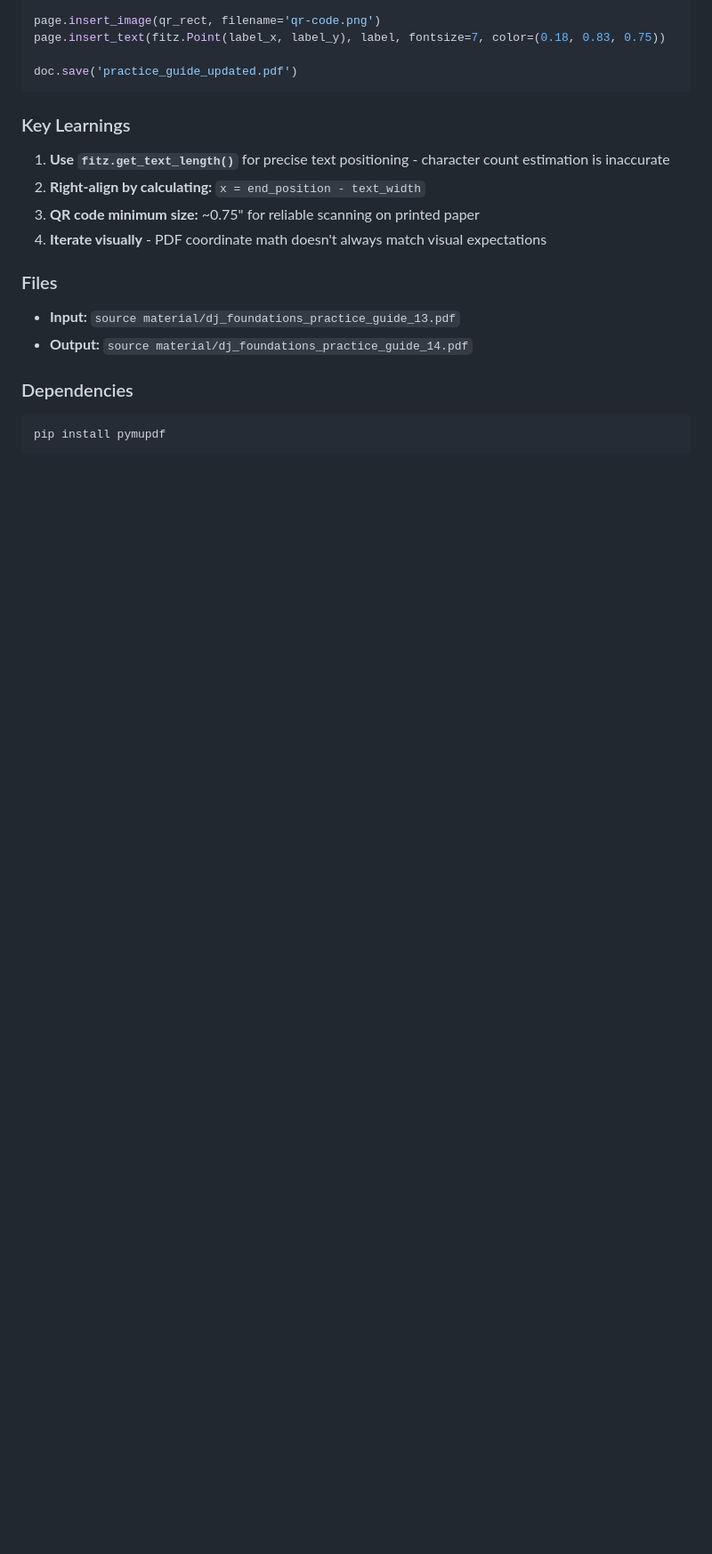
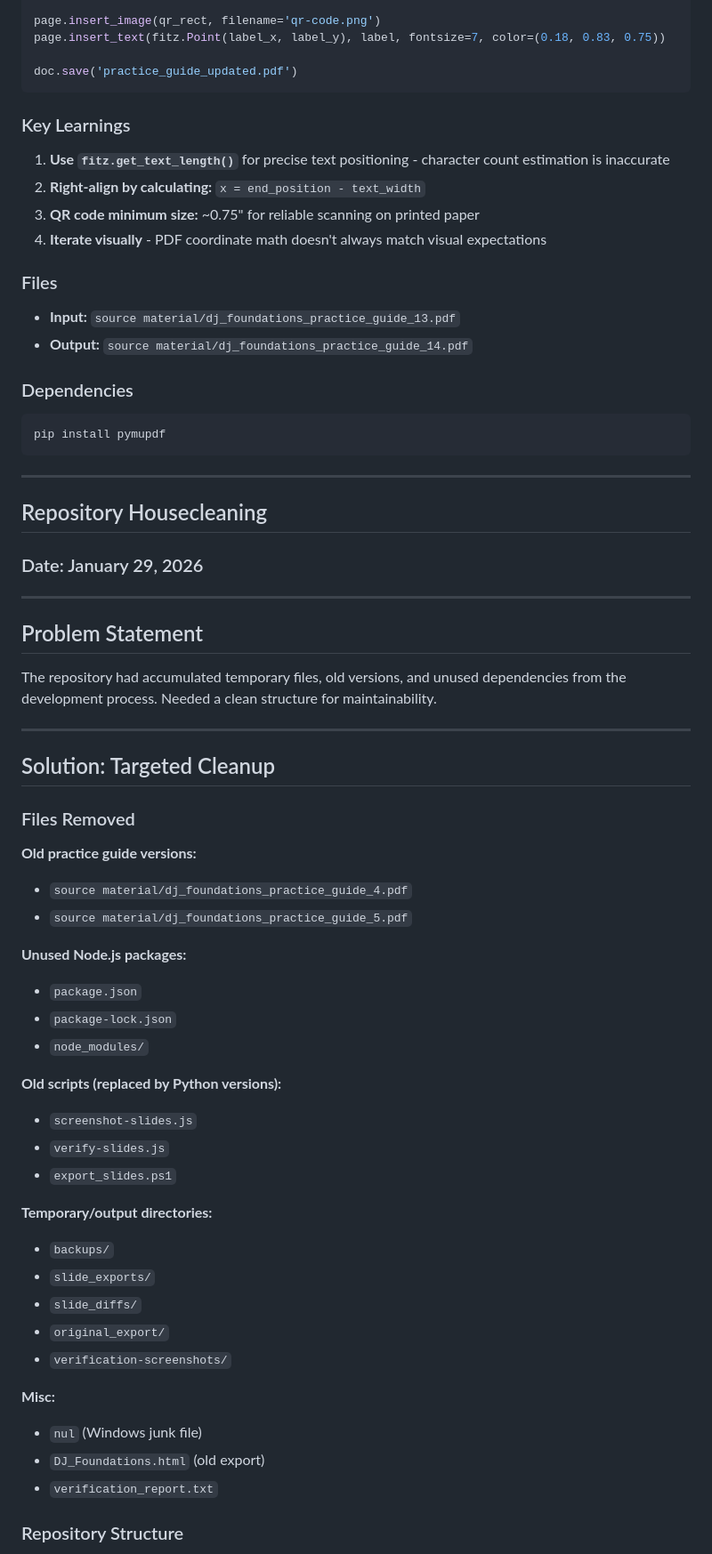
Before and after one commit to templeoflum/dj-foundations, a Markdown page: DEVLOG.md, the part around one of its changes. Shown at 89% size. Rendered like a GitHub page; blank space fills up the shorter version.

Commit message:
Update devlog with housecleaning documentation
Co-Authored-By: Claude Opus 4.5 <noreply@anthropic.com>

````diff
--- a/DEVLOG.md
+++ b/DEVLOG.md
@@ -375,3 +375,50 @@ doc.save('practice_guide_updated.pdf')
 ```
 pip install pymupdf
 ```
+
+---
+
+## Repository Housecleaning
+
+### Date: January 29, 2026
+
+---
+
+## Problem Statement
+
+The repository had accumulated temporary files, old versions, and unused dependencies from the development process. Needed a clean structure for maintainability.
+
+---
+
+## Solution: Targeted Cleanup
+
+### Files Removed
+
+**Old practice guide versions:**
+- `source material/dj_foundations_practice_guide_4.pdf`
+- `source material/dj_foundations_practice_guide_5.pdf`
+
+**Unused Node.js packages:**
+- `package.json`
+- `package-lock.json`
+- `node_modules/`
+
+**Old scripts (replaced by Python versions):**
+- `screenshot-slides.js`
+- `verify-slides.js`
+- `export_slides.ps1`
+
+**Temporary/output directories:**
+- `backups/`
+- `slide_exports/`
+- `slide_diffs/`
+- `original_export/`
+- `verification-screenshots/`
+
+**Misc:**
+- `nul` (Windows junk file)
+- `DJ_Foundations.html` (old export)
+- `verification_report.txt`
+
+### Repository Structure
+
````
Also changed, not shown: other parts of DEVLOG.md (+36 -0 lines).
